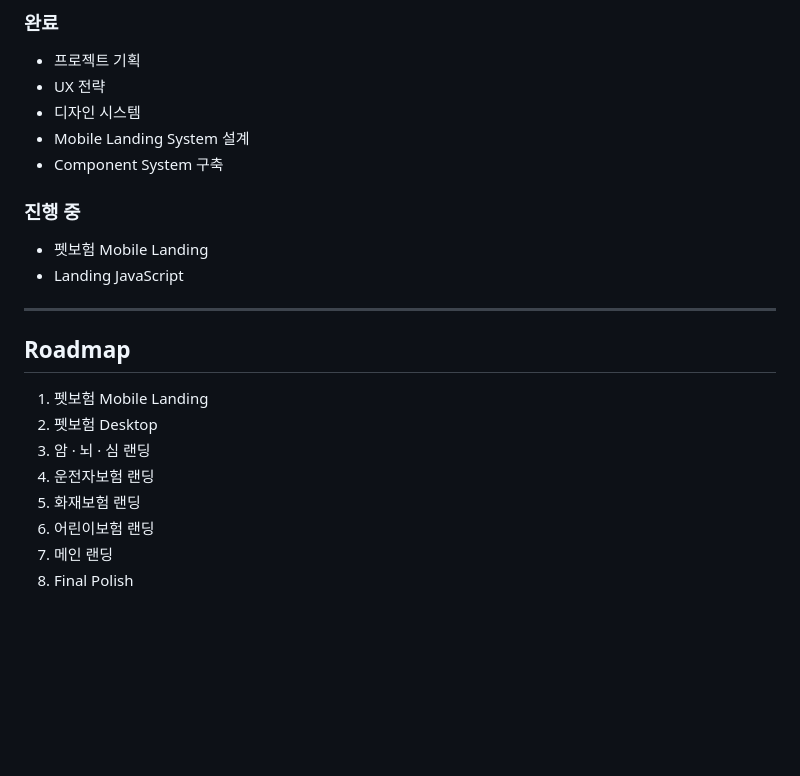
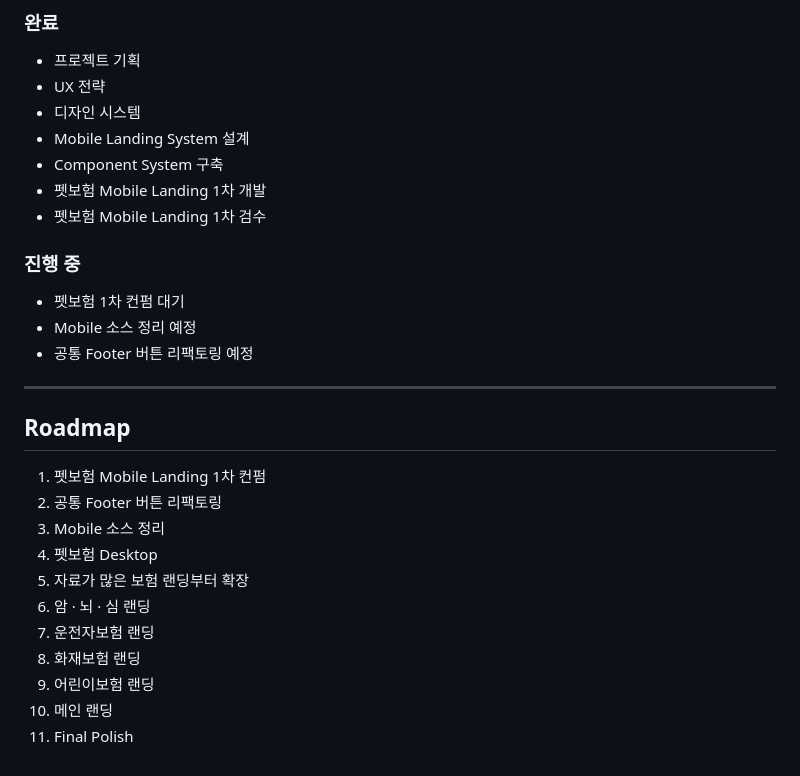
Before and after one commit to 37Daphne21/insurance-note, a Markdown page: README.md, the part around the change. Rendered like a GitHub page; blank space fills up the shorter version.

```diff
--- a/README.md
+++ b/README.md
@@ -163,21 +163,27 @@
 - 디자인 시스템
 - Mobile Landing System 설계
 - Component System 구축
+- 펫보험 Mobile Landing 1차 개발
+- 펫보험 Mobile Landing 1차 검수
 
 ### 진행 중
 
-- 펫보험 Mobile Landing
-- Landing JavaScript
+- 펫보험 1차 컨펌 대기
+- Mobile 소스 정리 예정
+- 공통 Footer 버튼 리팩토링 예정
 
 ------------------------------------------------------------------------
 
 ## Roadmap
 
-1. 펫보험 Mobile Landing
-2. 펫보험 Desktop
-3. 암 · 뇌 · 심 랜딩
-4. 운전자보험 랜딩
-5. 화재보험 랜딩
-6. 어린이보험 랜딩
-7. 메인 랜딩
-8. Final Polish
+1. 펫보험 Mobile Landing 1차 컨펌
+2. 공통 Footer 버튼 리팩토링
+3. Mobile 소스 정리
+4. 펫보험 Desktop
+5. 자료가 많은 보험 랜딩부터 확장
+6. 암 · 뇌 · 심 랜딩
+7. 운전자보험 랜딩
+8. 화재보험 랜딩
+9. 어린이보험 랜딩
+10. 메인 랜딩
+11. Final Polish
```
Also changed, not shown: project.md (+22 -11 lines).
